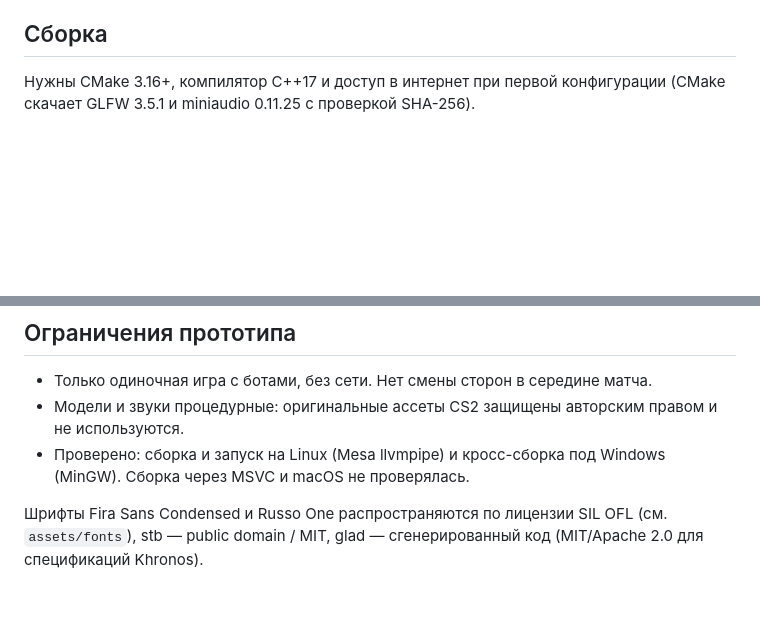
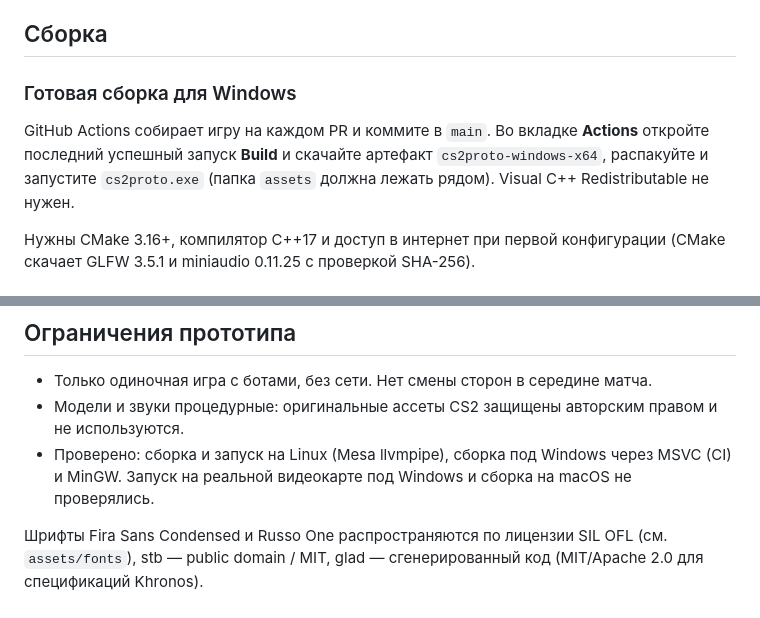
Before and after one commit to etfveyub6bni/Bloody, a Markdown page: README.md, 2 parts joined by grey strips. Drawn GitHub-style; blank space fills up the shorter version.

Commit message:
README: document the Windows CI artifact and MSVC verification
Co-authored-by: etfveyub6bni <d64290461@gmail.com>

```diff
--- a/README.md
+++ b/README.md
@@ -38,6 +38,9 @@
 - Процедурно синтезированные звуки с 3D-панорамой: выстрелы по типам оружия, шаги, попадания, «динь» по шлему, взрывы, писк C4.
 
 ## Сборка
+
+### Готовая сборка для Windows
+GitHub Actions собирает игру на каждом PR и коммите в `main`. Во вкладке **Actions** откройте последний успешный запуск **Build** и скачайте артефакт `cs2proto-windows-x64`, распакуйте и запустите `cs2proto.exe` (папка `assets` должна лежать рядом). Visual C++ Redistributable не нужен.
 
 Нужны CMake 3.16+, компилятор C++17 и доступ в интернет при первой конфигурации (CMake скачает GLFW 3.5.1 и miniaudio 0.11.25 с проверкой SHA-256).
 
@@ -100,6 +103,6 @@ src/audio     микшер и синтез звуков
 
 - Только одиночная игра с ботами, без сети. Нет смены сторон в середине матча.
 - Модели и звуки процедурные: оригинальные ассеты CS2 защищены авторским правом и не используются.
-- Проверено: сборка и запуск на Linux (Mesa llvmpipe) и кросс-сборка под Windows (MinGW). Сборка через MSVC и macOS не проверялась.
+- Проверено: сборка и запуск на Linux (Mesa llvmpipe), сборка под Windows через MSVC (CI) и MinGW. Запуск на реальной видеокарте под Windows и сборка на macOS не проверялись.
 
 Шрифты Fira Sans Condensed и Russo One распространяются по лицензии SIL OFL (см. `assets/fonts`), stb — public domain / MIT, glad — сгенерированный код (MIT/Apache 2.0 для спецификаций Khronos).
```
